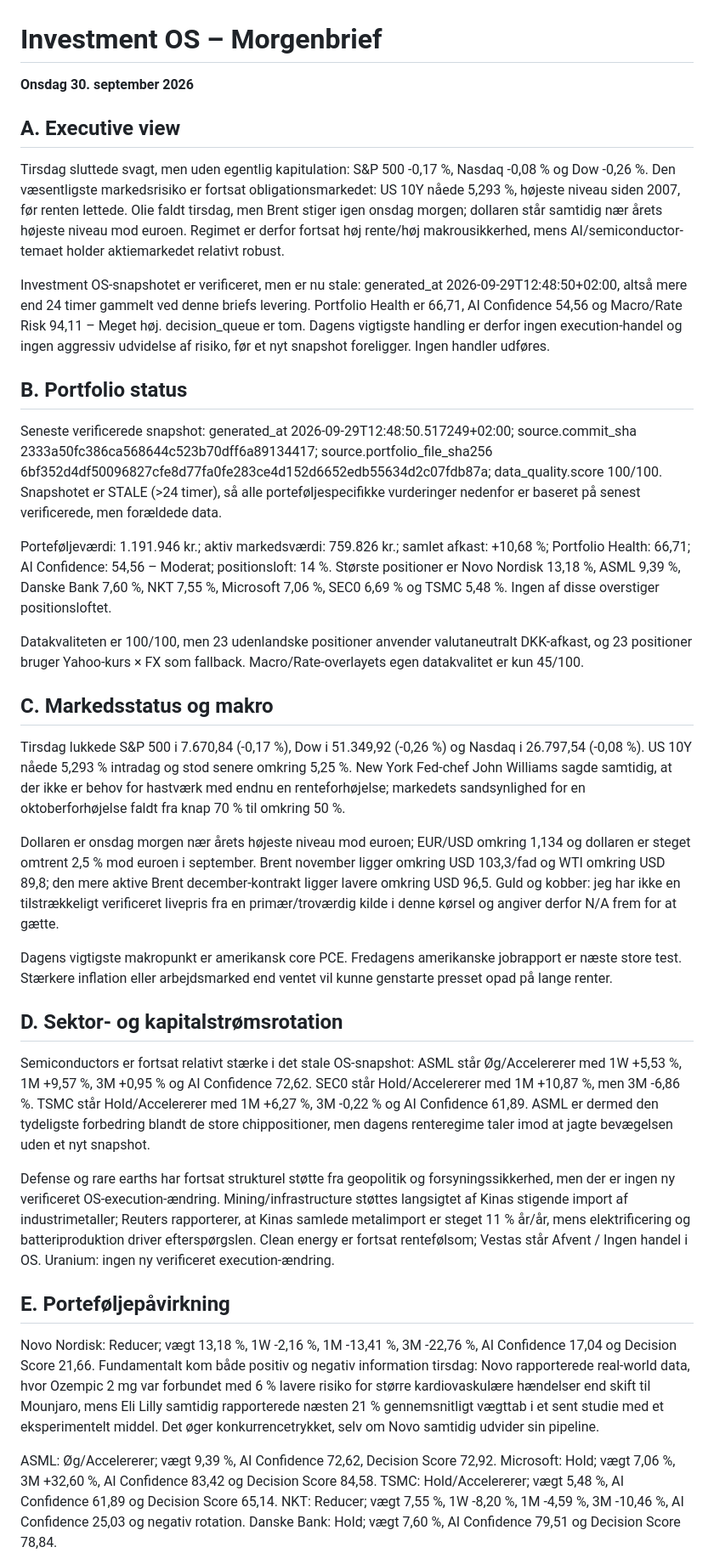
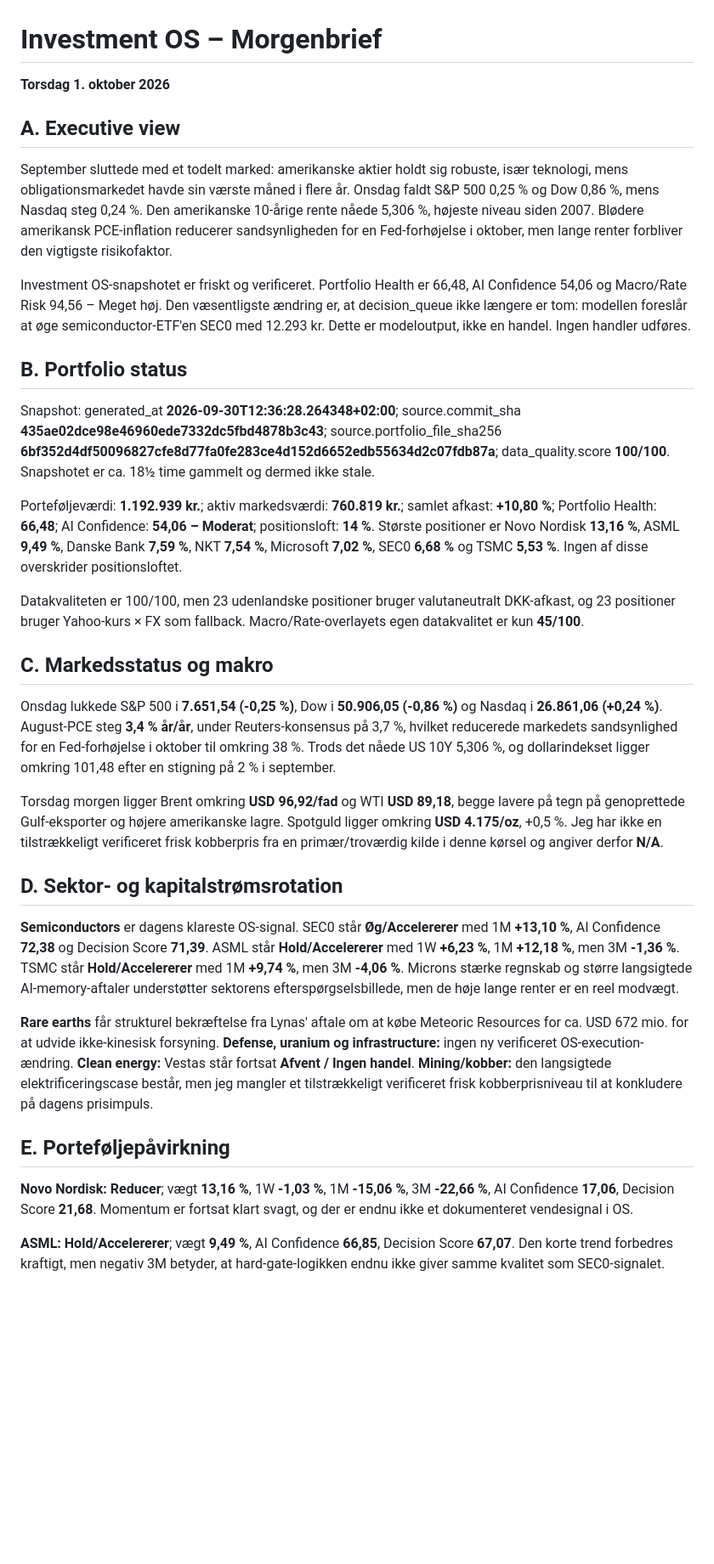
Before and after one commit to tonnirasmussen70/Investment-OS, a Markdown page: data/morning_brief.md, the part around one of its changes. Shown at 85% size. Rendered like a GitHub page; blank space fills up the shorter version.

Commit message:
Update daily Investment OS morning brief

```diff
--- a/data/morning_brief.md
+++ b/data/morning_brief.md
@@ -1,32 +1,30 @@
 # Investment OS – Morgenbrief
-**Onsdag 30. september 2026**
+**Torsdag 1. oktober 2026**
 
 ## A. Executive view
-Tirsdag sluttede svagt, men uden egentlig kapitulation: S&P 500 -0,17 %, Nasdaq -0,08 % og Dow -0,26 %. Den væsentligste markedsrisiko er fortsat obligationsmarkedet: US 10Y nåede 5,293 %, højeste niveau siden 2007, før renten lettede. Olie faldt tirsdag, men Brent stiger igen onsdag morgen; dollaren står samtidig nær årets højeste niveau mod euroen. Regimet er derfor fortsat høj rente/høj makrousikkerhed, mens AI/semiconductor-temaet holder aktiemarkedet relativt robust.
+September sluttede med et todelt marked: amerikanske aktier holdt sig robuste, især teknologi, mens obligationsmarkedet havde sin værste måned i flere år. Onsdag faldt S&P 500 0,25 % og Dow 0,86 %, mens Nasdaq steg 0,24 %. Den amerikanske 10-årige rente nåede 5,306 %, højeste niveau siden 2007. Blødere amerikansk PCE-inflation reducerer sandsynligheden for en Fed-forhøjelse i oktober, men lange renter forbliver den vigtigste risikofaktor.
 
-Investment OS-snapshotet er verificeret, men er nu stale: generated_at 2026-09-29T12:48:50+02:00, altså mere end 24 timer gammelt ved denne briefs levering. Portfolio Health er 66,71, AI Confidence 54,56 og Macro/Rate Risk 94,11 – Meget høj. decision_queue er tom. Dagens vigtigste handling er derfor ingen execution-handel og ingen aggressiv udvidelse af risiko, før et nyt snapshot foreligger. Ingen handler udføres.
+Investment OS-snapshotet er friskt og verificeret. Portfolio Health er 66,48, AI Confidence 54,06 og Macro/Rate Risk 94,56 – Meget høj. Den væsentligste ændring er, at decision_queue ikke længere er tom: modellen foreslår at øge semiconductor-ETF'en SEC0 med 12.293 kr. Dette er modeloutput, ikke en handel. Ingen handler udføres.
 
 ## B. Portfolio status
-Seneste verificerede snapshot: generated_at 2026-09-29T12:48:50.517249+02:00; source.commit_sha 2333a50fc386ca568644c523b70dff6a89134417; source.portfolio_file_sha256 6bf352d4df50096827cfe8d77fa0fe283ce4d152d6652edb55634d2c07fdb87a; data_quality.score 100/100. Snapshotet er STALE (>24 timer), så alle porteføljespecifikke vurderinger nedenfor er baseret på senest verificerede, men forældede data.
+Snapshot: generated_at **2026-09-30T12:36:28.264348+02:00**; source.commit_sha **435ae02dce98e46960ede7332dc5fbd4878b3c43**; source.portfolio_file_sha256 **6bf352d4df50096827cfe8d77fa0fe283ce4d152d6652edb55634d2c07fdb87a**; data_quality.score **100/100**. Snapshotet er ca. 18½ time gammelt og dermed ikke stale.
 
-Porteføljeværdi: 1.191.946 kr.; aktiv markedsværdi: 759.826 kr.; samlet afkast: +10,68 %; Portfolio Health: 66,71; AI Confidence: 54,56 – Moderat; positionsloft: 14 %. Største positioner er Novo Nordisk 13,18 %, ASML 9,39 %, Danske Bank 7,60 %, NKT 7,55 %, Microsoft 7,06 %, SEC0 6,69 % og TSMC 5,48 %. Ingen af disse overstiger positionsloftet.
+Porteføljeværdi: **1.192.939 kr.**; aktiv markedsværdi: **760.819 kr.**; samlet afkast: **+10,80 %**; Portfolio Health: **66,48**; AI Confidence: **54,06 – Moderat**; positionsloft: **14 %**. Største positioner er Novo Nordisk **13,16 %**, ASML **9,49 %**, Danske Bank **7,59 %**, NKT **7,54 %**, Microsoft **7,02 %**, SEC0 **6,68 %** og TSMC **5,53 %**. Ingen af disse overskrider positionsloftet.
 
-Datakvaliteten er 100/100, men 23 udenlandske positioner anvender valutaneutralt DKK-afkast, og 23 positioner bruger Yahoo-kurs × FX som fallback. Macro/Rate-overlayets egen datakvalitet er kun 45/100.
+Datakvaliteten er 100/100, men 23 udenlandske positioner bruger valutaneutralt DKK-afkast, og 23 positioner bruger Yahoo-kurs × FX som fallback. Macro/Rate-overlayets egen datakvalitet er kun **45/100**.
 
 ## C. Markedsstatus og makro
-Tirsdag lukkede S&P 500 i 7.670,84 (-0,17 %), Dow i 51.349,92 (-0,26 %) og Nasdaq i 26.797,54 (-0,08 %). US 10Y nåede 5,293 % intradag og stod senere omkring 5,25 %. New York Fed-chef John Williams sagde samtidig, at der ikke er behov for hastværk med endnu en renteforhøjelse; markedets sandsynlighed for en oktoberforhøjelse faldt fra knap 70 % til omkring 50 %.
+Onsdag lukkede S&P 500 i **7.651,54 (-0,25 %)**, Dow i **50.906,05 (-0,86 %)** og Nasdaq i **26.861,06 (+0,24 %)**. August-PCE steg **3,4 % år/år**, under Reuters-konsensus på 3,7 %, hvilket reducerede markedets sandsynlighed for en Fed-forhøjelse i oktober til omkring 38 %. Trods det nåede US 10Y 5,306 %, og dollarindekset ligger omkring 101,48 efter en stigning på 2 % i september.
 
-Dollaren er onsdag morgen nær årets højeste niveau mod euroen; EUR/USD omkring 1,134 og dollaren er steget omtrent 2,5 % mod euroen i september. Brent november ligger omkring USD 103,3/fad og WTI omkring USD 89,8; den mere aktive Brent december-kontrakt ligger lavere omkring USD 96,5. Guld og kobber: jeg har ikke en tilstrækkeligt verificeret livepris fra en primær/troværdig kilde i denne kørsel og angiver derfor N/A frem for at gætte.
-
-Dagens vigtigste makropunkt er amerikansk core PCE. Fredagens amerikanske jobrapport er næste store test. Stærkere inflation eller arbejdsmarked end ventet vil kunne genstarte presset opad på lange renter.
+Torsdag morgen ligger Brent omkring **USD 96,92/fad** og WTI **USD 89,18**, begge lavere på tegn på genoprettede Gulf-eksporter og højere amerikanske lagre. Spotguld ligger omkring **USD 4.175/oz**, +0,5 %. Jeg har ikke en tilstrækkeligt verificeret frisk kobberpris fra en primær/troværdig kilde i denne kørsel og angiver derfor **N/A**.
 
 ## D. Sektor- og kapitalstrømsrotation
-Semiconductors er fortsat relativt stærke i det stale OS-snapshot: ASML står Øg/Accelererer med 1W +5,53 %, 1M +9,57 %, 3M +0,95 % og AI Confidence 72,62. SEC0 står Hold/Accelererer med 1M +10,87 %, men 3M -6,86 %. TSMC står Hold/Accelererer med 1M +6,27 %, 3M -0,22 % og AI Confidence 61,89. ASML er dermed den tydeligste forbedring blandt de store chippositioner, men dagens renteregime taler imod at jagte bevægelsen uden et nyt snapshot.
+**Semiconductors** er dagens klareste OS-signal. SEC0 står **Øg/Accelererer** med 1M **+13,10 %**, AI Confidence **72,38** og Decision Score **71,39**. ASML står **Hold/Accelererer** med 1W **+6,23 %**, 1M **+12,18 %**, men 3M **-1,36 %**. TSMC står **Hold/Accelererer** med 1M **+9,74 %**, men 3M **-4,06 %**. Microns stærke regnskab og større langsigtede AI-memory-aftaler understøtter sektorens efterspørgselsbillede, men de høje lange renter er en reel modvægt.
 
-Defense og rare earths har fortsat strukturel støtte fra geopolitik og forsyningssikkerhed, men der er ingen ny verificeret OS-execution-ændring. Mining/infrastructure støttes langsigtet af Kinas stigende import af industrimetaller; Reuters rapporterer, at Kinas samlede metalimport er steget 11 % år/år, mens elektrificering og batteriproduktion driver efterspørgslen. Clean energy er fortsat rentefølsom; Vestas står Afvent / Ingen handel i OS. Uranium: ingen ny verificeret execution-ændring.
+**Rare earths** får strukturel bekræftelse fra Lynas' aftale om at købe Meteoric Resources for ca. USD 672 mio. for at udvide ikke-kinesisk forsyning. **Defense, uranium og infrastructure:** ingen ny verificeret OS-execution-ændring. **Clean energy:** Vestas står fortsat **Afvent / Ingen handel**. **Mining/kobber:** den langsigtede elektrificeringscase består, men jeg mangler et tilstrækkeligt verificeret frisk kobberprisniveau til at konkludere på dagens prisimpuls.
 
 ## E. Porteføljepåvirkning
-Novo Nordisk: Reducer; vægt 13,18 %, 1W -2,16 %, 1M -13,41 %, 3M -22,76 %, AI Confidence 17,04 og Decision Score 21,66. Fundamentalt kom både positiv og negativ information tirsdag: Novo rapporterede real-world data, hvor Ozempic 2 mg var forbundet med 6 % lavere risiko for større kardiovaskulære hændelser end skift til Mounjaro, mens Eli Lilly samtidig rapporterede næsten 21 % gennemsnitligt vægttab i et sent studie med et eksperimentelt middel. Det øger konkurrencetrykket, selv om Novo samtidig udvider sin pipeline.
+**Novo Nordisk:** **Reducer**; vægt **13,16 %**, 1W **-1,03 %**, 1M **-15,06 %**, 3M **-22,66 %**, AI Confidence **17,06**, Decision Score **21,68**. Momentum er fortsat klart svagt, og der er endnu ikke et dokumenteret vendesignal i OS.
 
-ASML: Øg/Accelererer; vægt 9,39 %, AI Confidence 72,62, Decision Score 72,92. Microsoft: Hold; vægt 7,06 %, 3M +32,60 %, AI Confidence 83,42 og Decision Score 84,58. TSMC: Hold/Accelererer; vægt 5,48 %, AI Confidence 61,89 og Decision Score 65,14. NKT: Reducer; vægt 7,55 %, 1W -8,20 %, 1M -4,59 %, 3M -10,46 %, AI Confidence 25,03 og negativ rotation. Danske Bank: Hold; vægt 7,60 %, AI Confidence 79,51 og Decision Score 78,84.
+**ASML:** **Hold/Accelererer**; vægt **9,49 %**, AI Confidence **66,85**, Decision Score **67,07**. Den korte trend forbedres kraftigt, men negativ 3M betyder, at hard-gate-logikken endnu ikke giver samme kvalitet som SEC0-signalet.
 
```
Also changed, not shown: other parts of data/morning_brief.md (+13 -11 lines).
